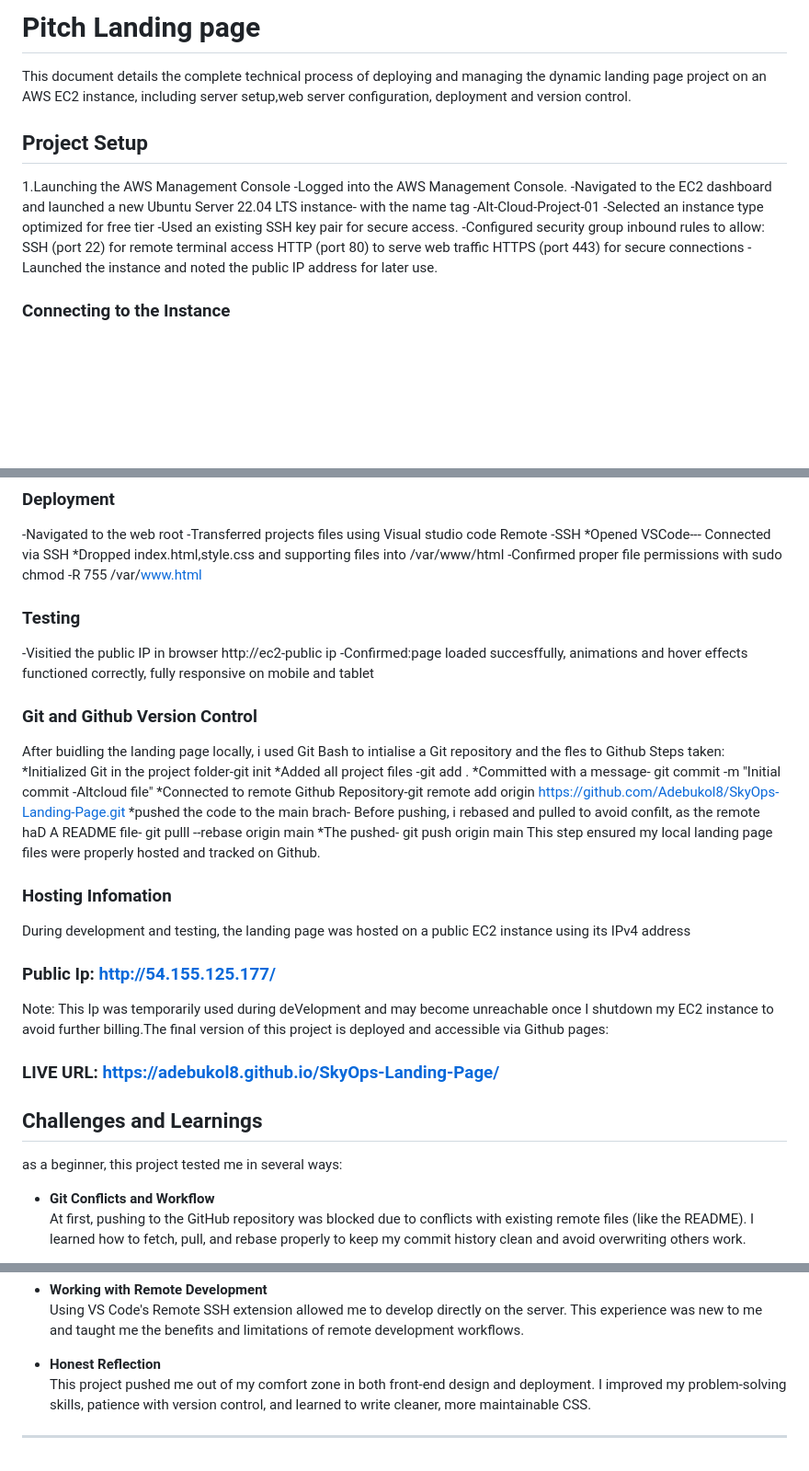
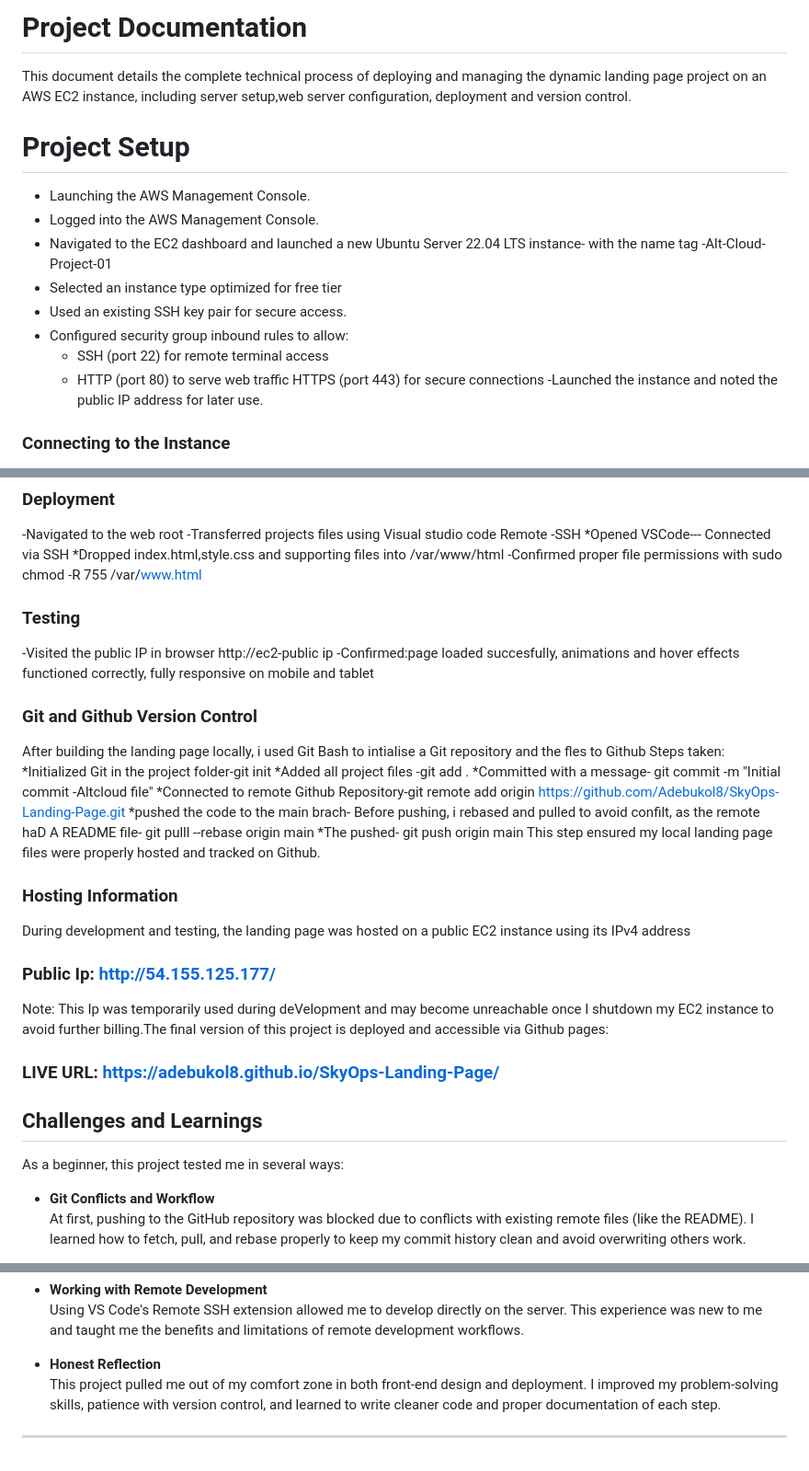
Before and after one commit to Adebukol8/SkyOps-Landing-Page, a Markdown page: README.md, 3 parts joined by grey strips. Shown at 92% size. Drawn GitHub-style; blank space fills up the shorter version.

```diff
--- a/README.md
+++ b/README.md
@@ -1,14 +1,15 @@
-# Pitch Landing page
+# Project Documentation
 This document details the complete technical process of deploying and managing the dynamic landing page project on an AWS EC2 instance, including server setup,web server configuration, deployment and version control.
-## Project Setup
-1.Launching the AWS Management Console
--Logged into the AWS Management Console.
--Navigated to the EC2 dashboard and launched a new Ubuntu Server 22.04 LTS instance- with the name tag -Alt-Cloud-Project-01
--Selected an instance type optimized for free tier
--Used an existing SSH key pair for secure access.
--Configured security group inbound rules to allow:
-   SSH (port 22) for remote terminal access
-   HTTP (port 80) to serve web traffic
+
+# Project Setup
+* Launching the AWS Management Console.
+* Logged into the AWS Management Console.
+* Navigated to the EC2 dashboard and launched a new Ubuntu Server 22.04 LTS instance- with the name tag -Alt-Cloud-Project-01
+* Selected an instance type optimized for free tier
+* Used an existing SSH key pair for secure access.
+* Configured security group inbound rules to allow:
+   * SSH (port 22) for remote terminal access
+   * HTTP (port 80) to serve web traffic
    HTTPS (port 443) for secure connections
 -Launched the instance and noted the public IP address for later use.
 
@@ -54,10 +55,10 @@ Used media queris to maintain readibility and accessibility across screen sizes
  -Confirmed proper file permissions with sudo chmod -R 755 /var/www.html
 
  ### Testing
- -Visitied the public IP in browser http://ec2-public ip
- -Confirmed:page loaded succesffully, animations and hover effects functioned correctly, fully responsive on mobile and tablet
+ -Visited the public IP in browser http://ec2-public ip
+ -Confirmed:page loaded succesfully, animations and hover effects functioned correctly, fully responsive on mobile and tablet
  ### Git and Github Version Control
- After buidling the landing page locally, i used Git Bash to intialise a Git repository and the fles to Github
+ After building the landing page locally, i used Git Bash to intialise a Git repository and the fles to Github
  Steps taken:
  *Initialized Git in the project folder-git init
  *Added all project files -git add .
@@ -68,7 +69,7 @@ Used media queris to maintain readibility and accessibility across screen sizes
  This step ensured my local landing page files were properly hosted and tracked on Github.
 
 
-### Hosting Infomation
+### Hosting Information
 During development and testing, the landing page was hosted on a public EC2 instance using its IPv4 address
 ### Public Ip: http://54.155.125.177/
 Note: This Ip was temporarily used during deVelopment and may become unreachable once I shutdown my EC2  instance to avoid further billing.The final version of this project is deployed and accessible via Github pages:
@@ -79,7 +80,7 @@ Note: This Ip was temporarily used during deVelopment and may become unreachable
 
 
  ## Challenges and Learnings
-as a beginner, this project tested me in several ways:
+As a beginner, this project tested me in several ways:
 
 - **Git Conflicts and Workflow**
   At first, pushing to the GitHub repository was blocked due to conflicts with existing remote files (like the README). I learned how to fetch, pull, and rebase properly to keep my commit history clean and avoid overwriting others work.
@@ -94,6 +95,6 @@ as a beginner, this project tested me in several ways:
   Using VS Code's Remote SSH extension allowed me to develop directly on the server. This experience was new to me and taught me the benefits and limitations of remote development workflows.
 
 - **Honest Reflection**
-  This project pushed me out of my comfort zone in both front-end design and deployment. I improved my problem-solving skills, patience with version control, and learned to write cleaner, more maintainable CSS.
+  This project pulled me out of my comfort zone in both front-end design and deployment. I improved my problem-solving skills, patience with version control, and learned to write cleaner code and proper documentation of each step.
 
 ---
```
